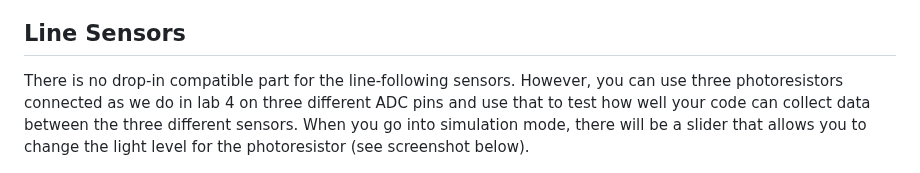
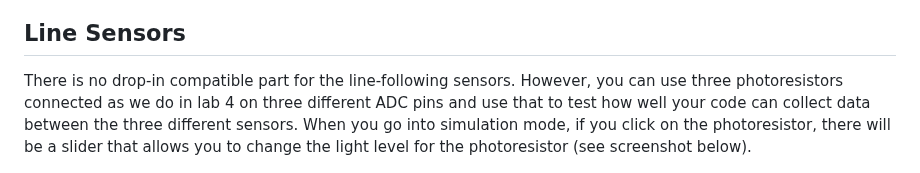
Before and after one commit to DoctorPCOD/DoctorPCOD, a Markdown page: labs/readme.md, the part around the change. Drawn GitHub-style.

```diff
--- a/labs/readme.md
+++ b/labs/readme.md
@@ -63,6 +63,6 @@ There is no drop-in compatible part for the MUX 7-segment display. However, I cr
 
 ## Line Sensors
 
-There is no drop-in compatible part for the line-following sensors. However, you can use three photoresistors connected as we do in lab 4 on three different ADC pins and use that to test how well your code can collect data between the three different sensors. When you go into simulation mode, there will be a slider that allows you to change the light level for the photoresistor (see screenshot below).
+There is no drop-in compatible part for the line-following sensors. However, you can use three photoresistors connected as we do in lab 4 on three different ADC pins and use that to test how well your code can collect data between the three different sensors. When you go into simulation mode, if you click on the photoresistor, there will be a slider that allows you to change the light level for the photoresistor (see screenshot below).
 
 <img src="https://raw.githubusercontent.com/DoctorPCOD/DoctorPCOD/main/labs/tinkercad-photoresistor-simulation.png" alt="Screenshot of Arduino Uno connected to a photoresistor to an ADC pin, highlighting the slider that changes the simulated light level." width=800>
```
